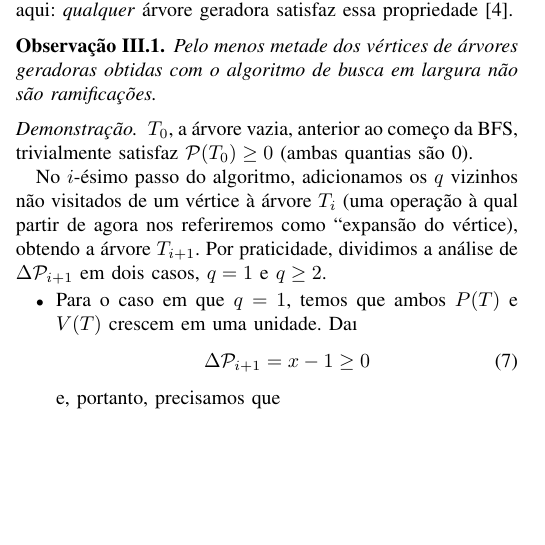
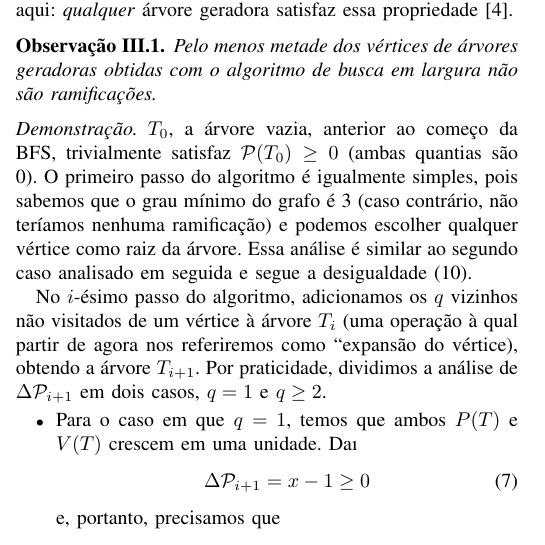
Before and after one commit to gdahia/ufba-matd74, a LaTeX paper (report/report.tex): part of one column of page 2 of 3, cut so that both start at the same text, the shorter picture padded with empty space. Compiled offline with pdfLaTeX; a missing font is replaced by an installed copy or a similar font; a LaTeX package or settings file that is missing is left out.

Commit message:
Fix BFS-approx base case missing root expansion

```diff
--- a/report/report.tex
+++ b/report/report.tex
@@ -150,7 +150,12 @@ Na realidade, esse resultado \'e muito mais expressivo do que o que provamos aqu
   n\~ao s\~ao ramifica\c{c}\~oes.
 \end{obs}
 \begin{proof}
-  $T_0$, a \'arvore vazia, anterior ao come\c{c}o da BFS, trivialmente satisfaz $\mathcal{P}(T_0) \ge 0$ (ambas quantias s\~ao 0).
+  $T_0$, a \'arvore vazia, anterior ao come\c{c}o da BFS, trivialmente satisfaz
+  $\mathcal{P}(T_0) \ge 0$ (ambas quantias s\~ao 0). O primeiro passo do algoritmo \'e igualmente
+  simples, pois sabemos que o grau m\'inimo do grafo \'e 3 (caso contr\'ario, n\~ao ter\'iamos
+  nenhuma ramifica\c{c}\~ao) e podemos escolher qualquer v\'ertice como raiz da \'arvore.
+  Essa an\'alise \'e similar ao segundo caso analisado em seguida e segue a desigualdade
+  (\ref{eq:essential}).
 
   No $i$-\'esimo passo do algoritmo, adicionamos os $q$ vizinhos n\~ao visitados de um v\'ertice
   \`a \'arvore $T_i$ (uma opera\c{c}\~ao \`a qual partir de agora nos referiremos como
```
